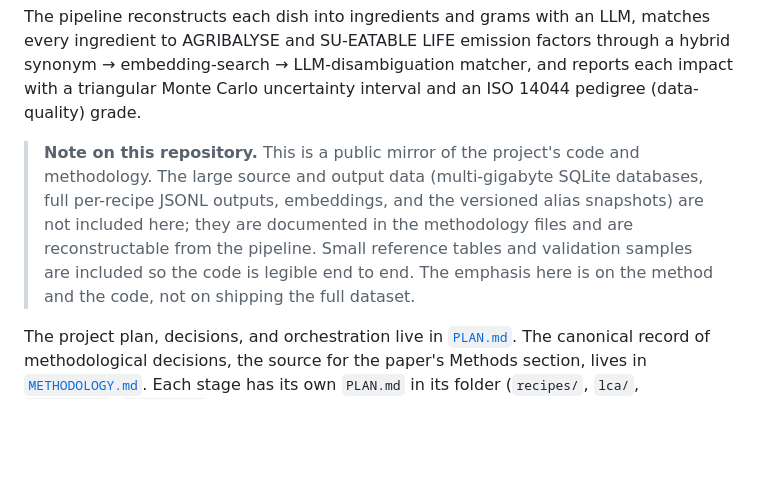
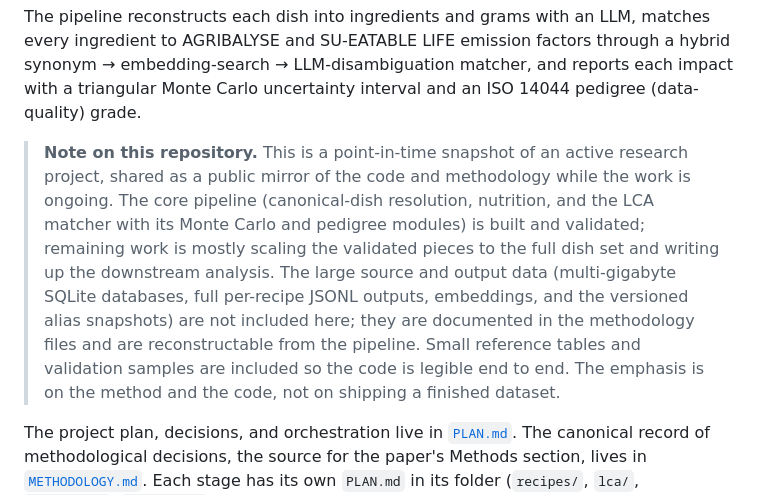
Before and after one commit to arjunh-stack/menu-lca-project, a Markdown page: README.md, the part around the change. GitHub-like rendering; blank space fills up the shorter version.

Commit message:
Refine README: lead with LCA pipeline, frame as in-progress snapshot, reframe reproducibility notes

```diff
--- a/README.md
+++ b/README.md
@@ -12,14 +12,19 @@ factors through a hybrid synonym → embedding-search → LLM-disambiguation
 matcher, and reports each impact with a triangular Monte Carlo
 uncertainty interval and an ISO 14044 pedigree (data-quality) grade.
 
-> **Note on this repository.** This is a public mirror of the project's
-> code and methodology. The large source and output data (multi-gigabyte
+> **Note on this repository.** This is a point-in-time snapshot of an
+> active research project, shared as a public mirror of the code and
+> methodology while the work is ongoing. The core pipeline (canonical-dish
+> resolution, nutrition, and the LCA matcher with its Monte Carlo and
+> pedigree modules) is built and validated; remaining work is mostly
+> scaling the validated pieces to the full dish set and writing up the
+> downstream analysis. The large source and output data (multi-gigabyte
 > SQLite databases, full per-recipe JSONL outputs, embeddings, and the
-> versioned alias snapshots) are not included here; they are documented
-> in the methodology files and are reconstructable from the pipeline.
-> Small reference tables and validation samples are included so the code
-> is legible end to end. The emphasis here is on the method and the code,
-> not on shipping the full dataset.
+> versioned alias snapshots) are not included here; they are documented in
+> the methodology files and are reconstructable from the pipeline. Small
+> reference tables and validation samples are included so the code is
+> legible end to end. The emphasis is on the method and the code, not on
+> shipping a finished dataset.
 
 The project plan, decisions, and orchestration live in
 [`PLAN.md`](PLAN.md). The canonical record of methodological decisions,
```
